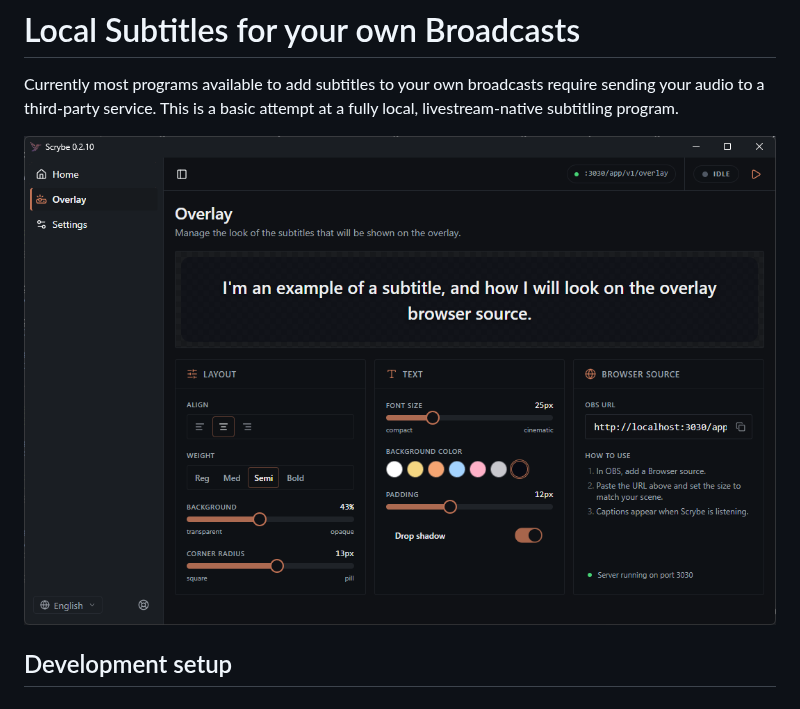
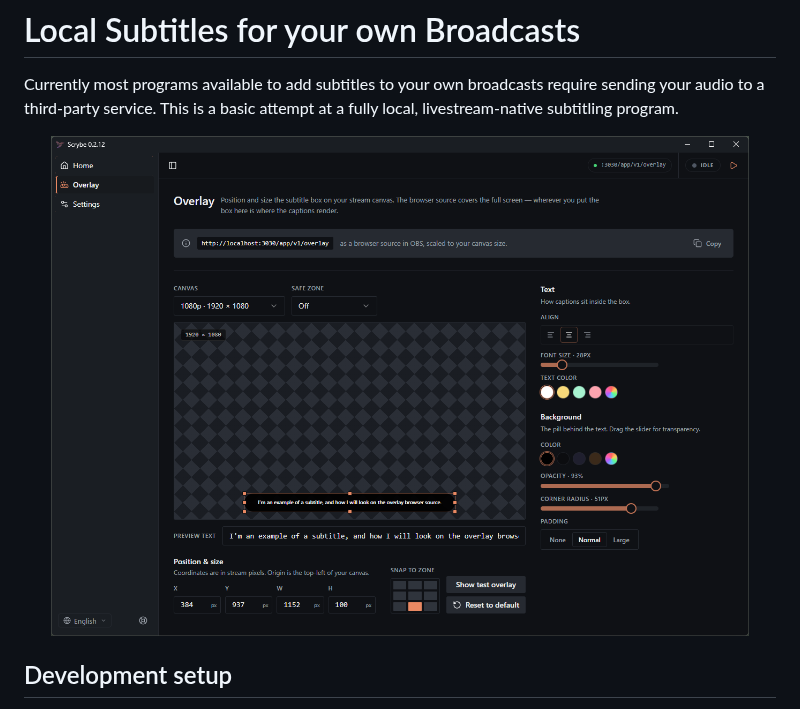
Before and after one commit to synthlabs/scrybe, a Markdown page: README.md, the part around the change. Drawn GitHub-style; pictures changed too: screenshots/scrybe_0j1h8WKu9n.png (added).

```diff
--- a/README.md
+++ b/README.md
@@ -9,7 +9,7 @@
 Currently most programs available to add subtitles to your own broadcasts require sending your audio to a third-party service. This is a basic attempt at a fully local, livestream-native subtitling program.
 
 <p align="center">
-  <img src="screenshots/scrybe_NNC63fbGrP.png" height="500">
+  <img src="screenshots/scrybe_0j1h8WKu9n.png" height="500">
 </p>
 
 </span>
```
Also changed, not shown: 3 other files.
